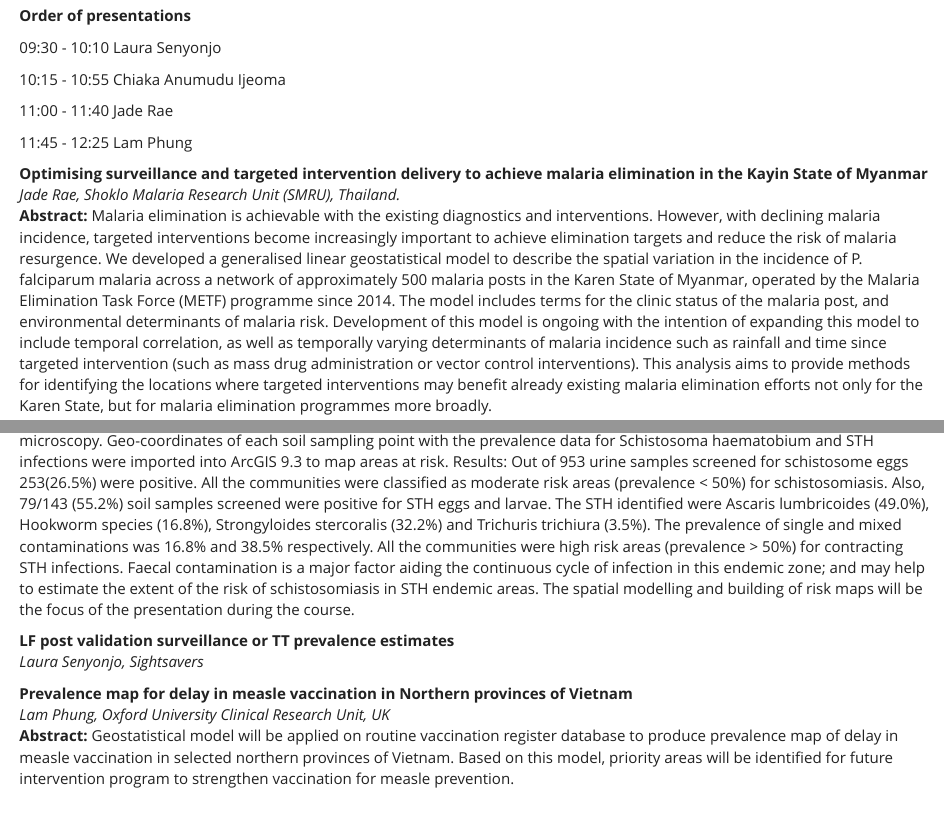
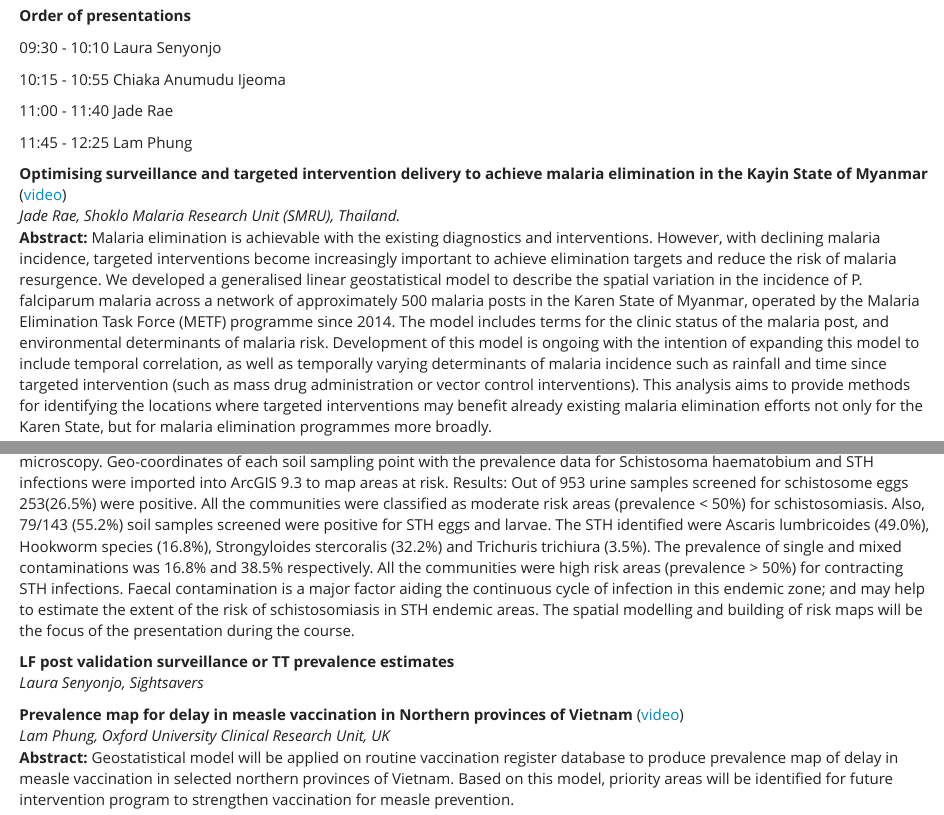
Before and after one commit to claudiofronterre/mbgworkshop2021_web, an R Markdown document (presentations.Rmd): the page in a window 1100 px wide, from 160 px down, and a second part further down, joined at a grey line. Rendered offline with R 4.5, knitr and Pandoc, with nearby package versions.

Commit message:
added videos of participants presentations

```diff
--- a/presentations.Rmd
+++ b/presentations.Rmd
@@ -14,7 +14,7 @@ title: "Participants presentations"
 
 11:45 - 12:25 Lam Phung
 
-**Optimising surveillance and targeted intervention delivery to achieve malaria elimination in the Kayin State of Myanmar**\
+**Optimising surveillance and targeted intervention delivery to achieve malaria elimination in the Kayin State of Myanmar** ([video](https://eur02.safelinks.protection.outlook.com/?url=https%3A%2F%2Flivelancsac-my.sharepoint.com%2F%3Av%3A%2Fg%2Fpersonal%2Fgiorgi_lancaster_ac_uk%2FEWQ0eSgELItLhR_QcIcuq5MBbBxl0q2Bg_JeSb5ZVL1c5w%3Fe%3Dfdqjqw&data=04%7C01%7Cc.fronterr%40lancaster.ac.uk%7C1df59dd106f143347a6d08d90583c772%7C9c9bcd11977a4e9ca9a0bc734090164a%7C0%7C0%7C637546885802489470%7CUnknown%7CTWFpbGZsb3d8eyJWIjoiMC4wLjAwMDAiLCJQIjoiV2luMzIiLCJBTiI6Ik1haWwiLCJXVCI6Mn0%3D%7C1000&sdata=rdZ85lCu0O68qq2pCtQ2vS5UfodGRwQ7Agy9AFsVr%2F0%3D&reserved=0))\
 *Jade Rae, Shoklo Malaria Research Unit (SMRU), Thailand.*\
 **Abstract:** Malaria elimination is achievable with the existing diagnostics and interventions. However, with declining malaria incidence, targeted interventions become increasingly important to achieve elimination targets and reduce the risk of malaria resurgence. We developed a generalised linear geostatistical model to describe the spatial variation in the incidence of P. falciparum malaria across a network of approximately 500 malaria posts in the Karen State of Myanmar, operated by the Malaria Elimination Task Force (METF) programme since 2014. The model includes terms for the clinic status of the malaria post, and environmental determinants of malaria risk. Development of this model is ongoing with the intention of expanding this model to include temporal correlation, as well as temporally varying determinants of malaria incidence such as rainfall and time since targeted intervention (such as mass drug administration or vector control interventions). This analysis aims to provide methods for identifying the locations where targeted interventions may benefit already existing malaria elimination efforts not only for the Karen State, but for malaria elimination programmes more broadly.
 
@@ -29,6 +29,6 @@ Results: Out of 953 urine samples screened for schistosome eggs 253(26.5%) were
 *Laura Senyonjo, Sightsavers*
 
 
-**Prevalence map for delay in measle vaccination in Northern provinces of Vietnam**\
+**Prevalence map for delay in measle vaccination in Northern provinces of Vietnam** ([video](https://eur02.safelinks.protection.outlook.com/?url=https%3A%2F%2Flivelancsac-my.sharepoint.com%2F%3Av%3A%2Fg%2Fpersonal%2Fgiorgi_lancaster_ac_uk%2FES6idvawzDZLhmGipdJWaBkB9ecCdoGddz3NF4IooOLldQ%3Fe%3DcTKqc2&data=04%7C01%7Cc.fronterr%40lancaster.ac.uk%7C1df59dd106f143347a6d08d90583c772%7C9c9bcd11977a4e9ca9a0bc734090164a%7C0%7C0%7C637546885802499429%7CUnknown%7CTWFpbGZsb3d8eyJWIjoiMC4wLjAwMDAiLCJQIjoiV2luMzIiLCJBTiI6Ik1haWwiLCJXVCI6Mn0%3D%7C1000&sdata=%2BWVcsHJ2a%2FGD3cLGRf5J9q2fKFcjxQ02Orgw2IjcXaw%3D&reserved=0))\
 *Lam Phung, Oxford University Clinical Research Unit, UK*\
 **Abstract:** Geostatistical model will be applied on routine vaccination register database to produce prevalence map of delay in measle vaccination in selected northern provinces of Vietnam. Based on this model, priority areas will be identified for future intervention program to strengthen vaccination for measle prevention.
```
Also changed, not shown: 1 other file.
